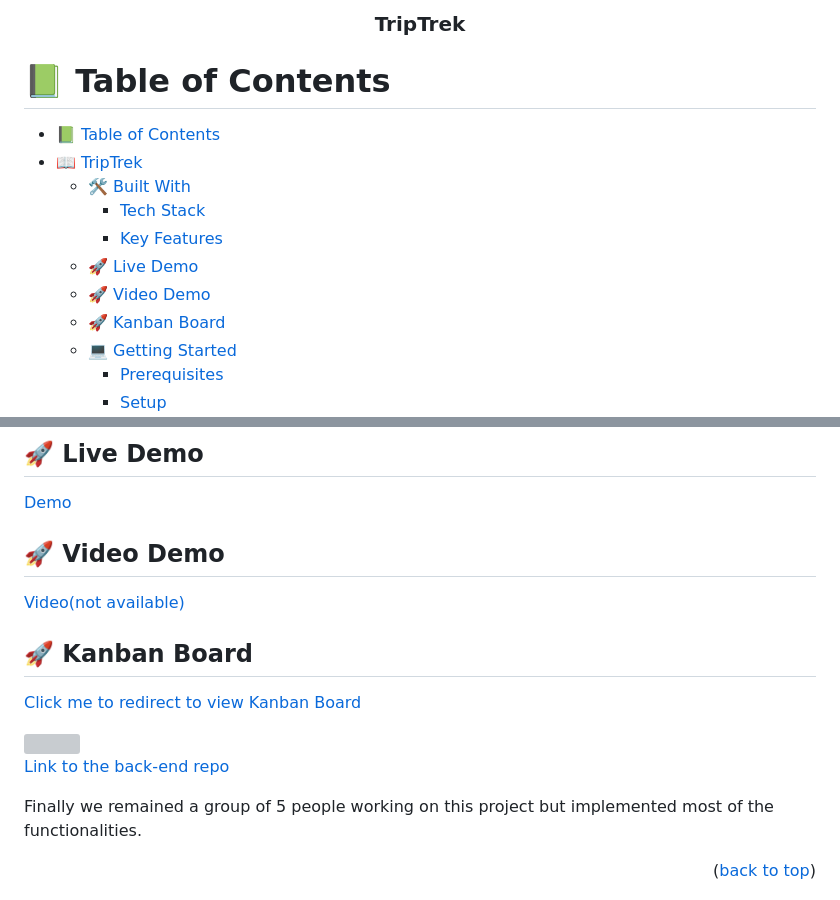
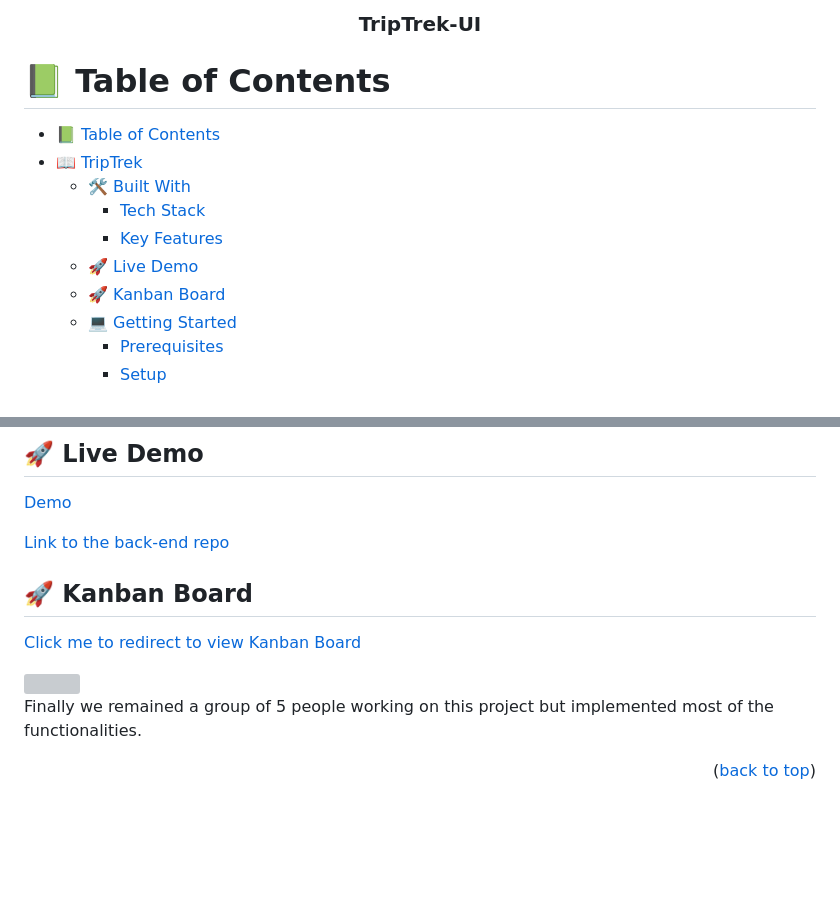
Before and after one commit to BenMKT/TripTrek-UI, a Markdown page: README.md, 2 parts joined by grey strips. GitHub-like rendering; blank space fills up the shorter version; grey boxes are pictures that could not be loaded.

```diff
--- a/README.md
+++ b/README.md
@@ -3,7 +3,7 @@
 <div align="center">
   <br/>
 
-  <h3><b>TripTrek</b></h3>
+  <h3><b>TripTrek-UI</b></h3>
 
 </div>
 
@@ -16,7 +16,6 @@
     - [Tech Stack ](#tech-stack-)
     - [Key Features ](#key-features-)
   - [🚀 Live Demo](#-live-demo)
-  - [🚀 Video Demo](#-video-demo)
   - [🚀 Kanban Board](#-kanban-board)
   - [💻 Getting Started ](#-getting-started-)
     - [Prerequisites](#prerequisites)
@@ -91,15 +90,12 @@ The following stacks were used
 ## 🚀 Live Demo
 <a name="live-demo" href="https://final-capstone-project-frontend.onrender.com/login">Demo</a>
 
-## 🚀 Video Demo
-<a name="live-demo" href="#">Video(not available)</a>
+[Link to the back-end repo](https://github.com/devalibello/final-capstone-project-api)
 
 ## 🚀 Kanban Board
 [Click me to redirect to view Kanban Board](https://github.com/users/devalibello/projects/5/views/1)
 
 <img src='src\assets\images\kanbanboard.png'>
-
-[Link to the back-end repo](https://github.com/devalibello/final-capstone-project-api)
 
 Finally we remained a group of 5 people working on this project but implemented most of the functionalities.
 
```
